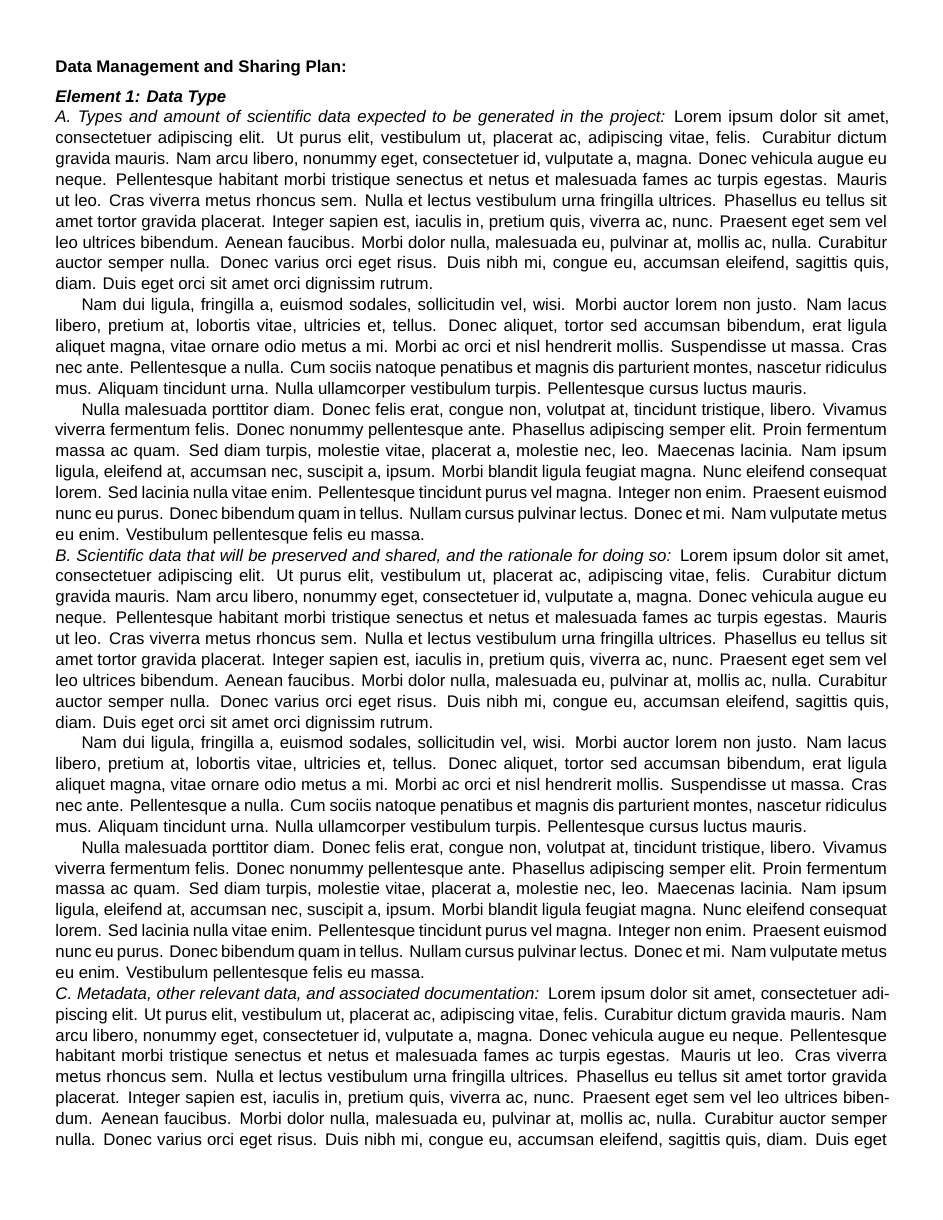
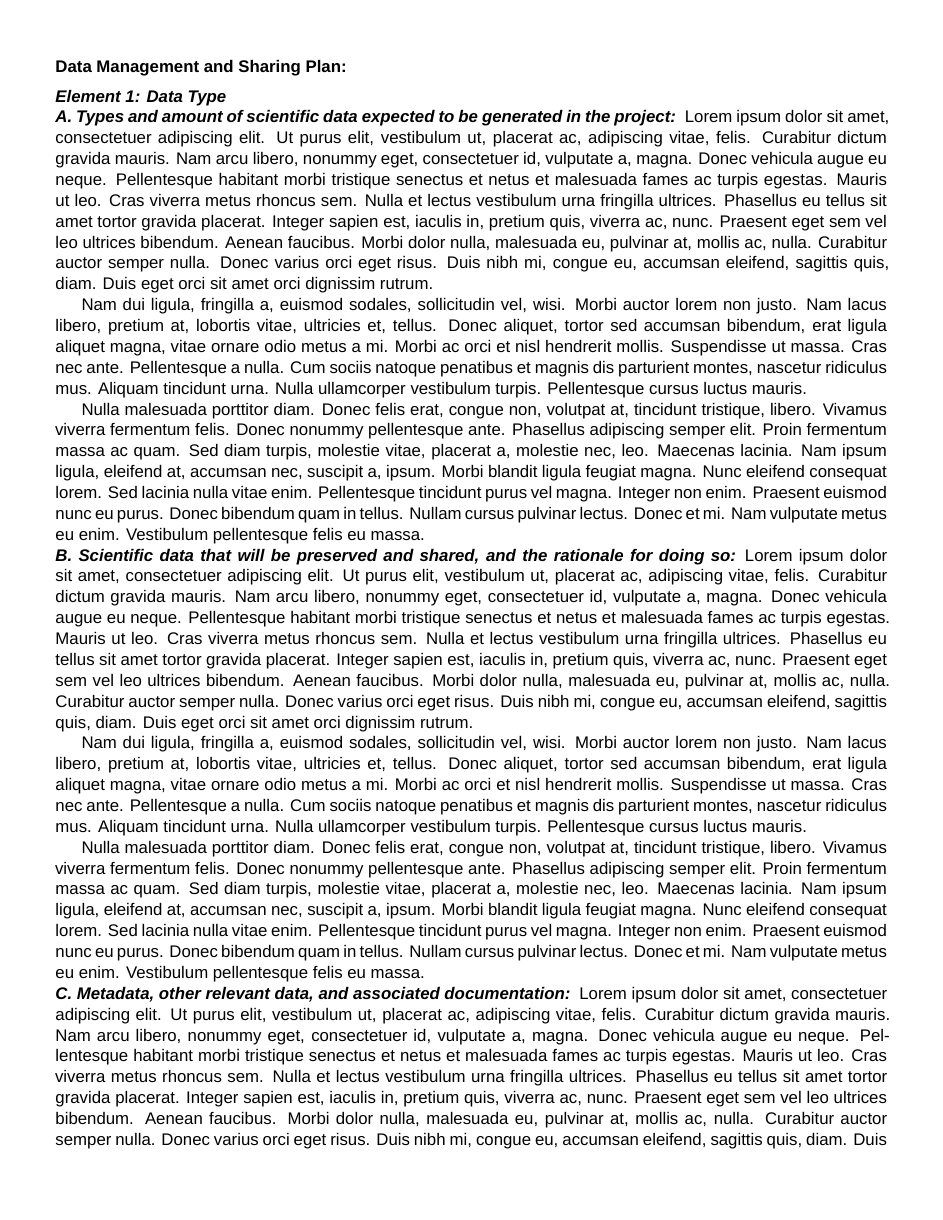
Before and after one commit to ctleelab/nih-grant-latex-template, a LaTeX document (main.tex): page 17 of 22. Compiled offline with XeLaTeX; a missing font is replaced by an installed copy or a similar font.

Commit message:
Make subsubsection and paragraph headings bold
Signed-off-by: Christopher T. Lee <ctlee@ucsd.edu>

```diff
--- a/main.tex
+++ b/main.tex
@@ -196,8 +196,8 @@
 % \titleformat{\section}[runin]{\normalfont\normalsize\bfseries}{\thesection}{0.75em}{}
 \titleformat{\section}[hang]{\normalfont\normalsize\bfseries}{\thesection}{0.75em}{}
 \titleformat{\subsection}[runin]{\normalfont\normalsize\itshape\bfseries}{\thesubsection}{0.75em}{}
-\titleformat{\subsubsection}[runin]{\normalfont\normalsize\itshape}{\thesubsubsection}{0.75em}{}
- \titleformat{\paragraph}[runin]{\normalfont\normalsize\itshape}{\theparagraph}{0.75em}{}
+\titleformat{\subsubsection}[runin]{\normalfont\normalsize\itshape\bfseries}{\thesubsubsection}{0.75em}{}
+ \titleformat{\paragraph}[runin]{\normalfont\normalsize\itshape\bfseries}{\theparagraph}{0.75em}{}
 
 \setcounter{secnumdepth}{6}
 
```
